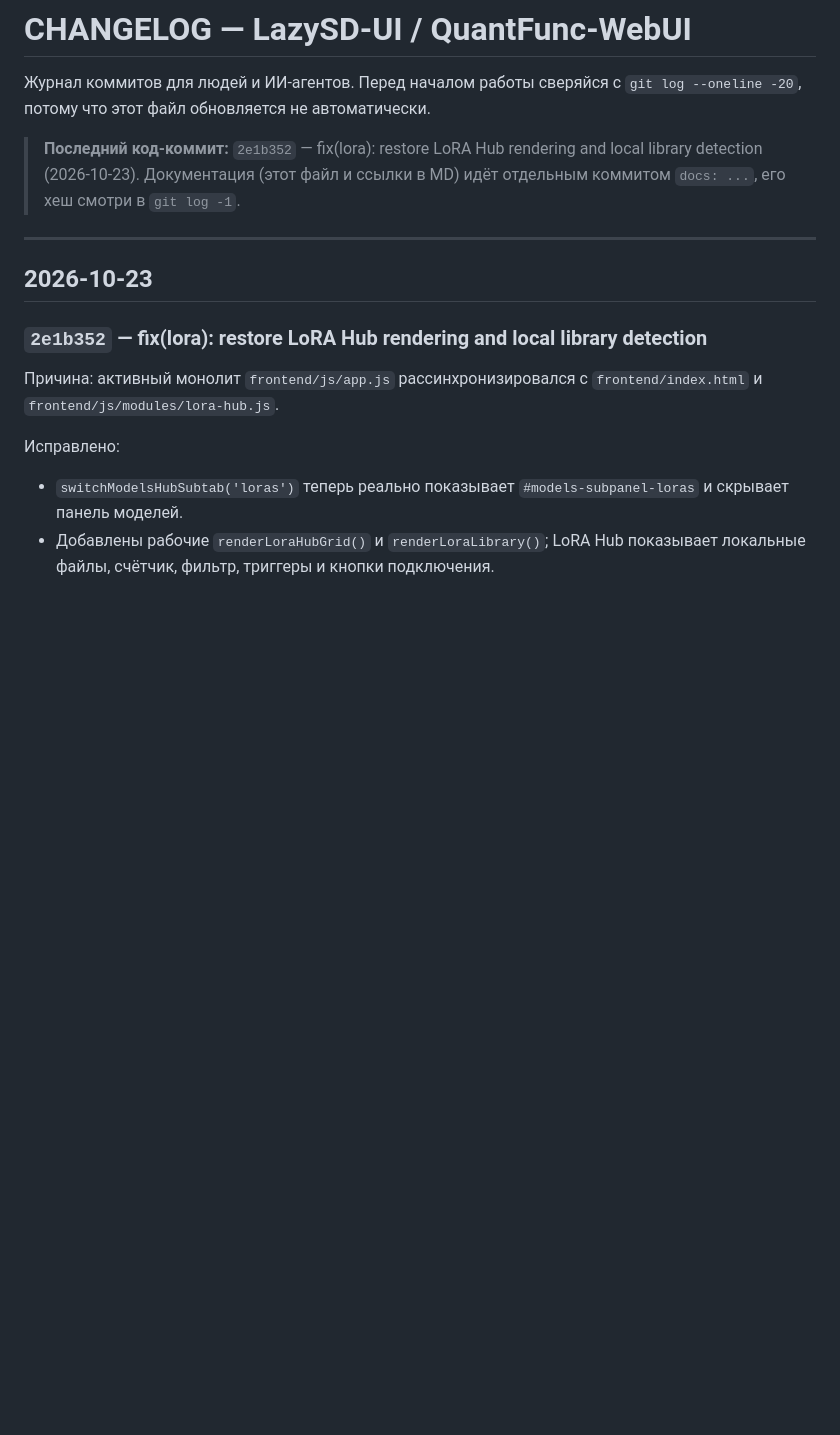
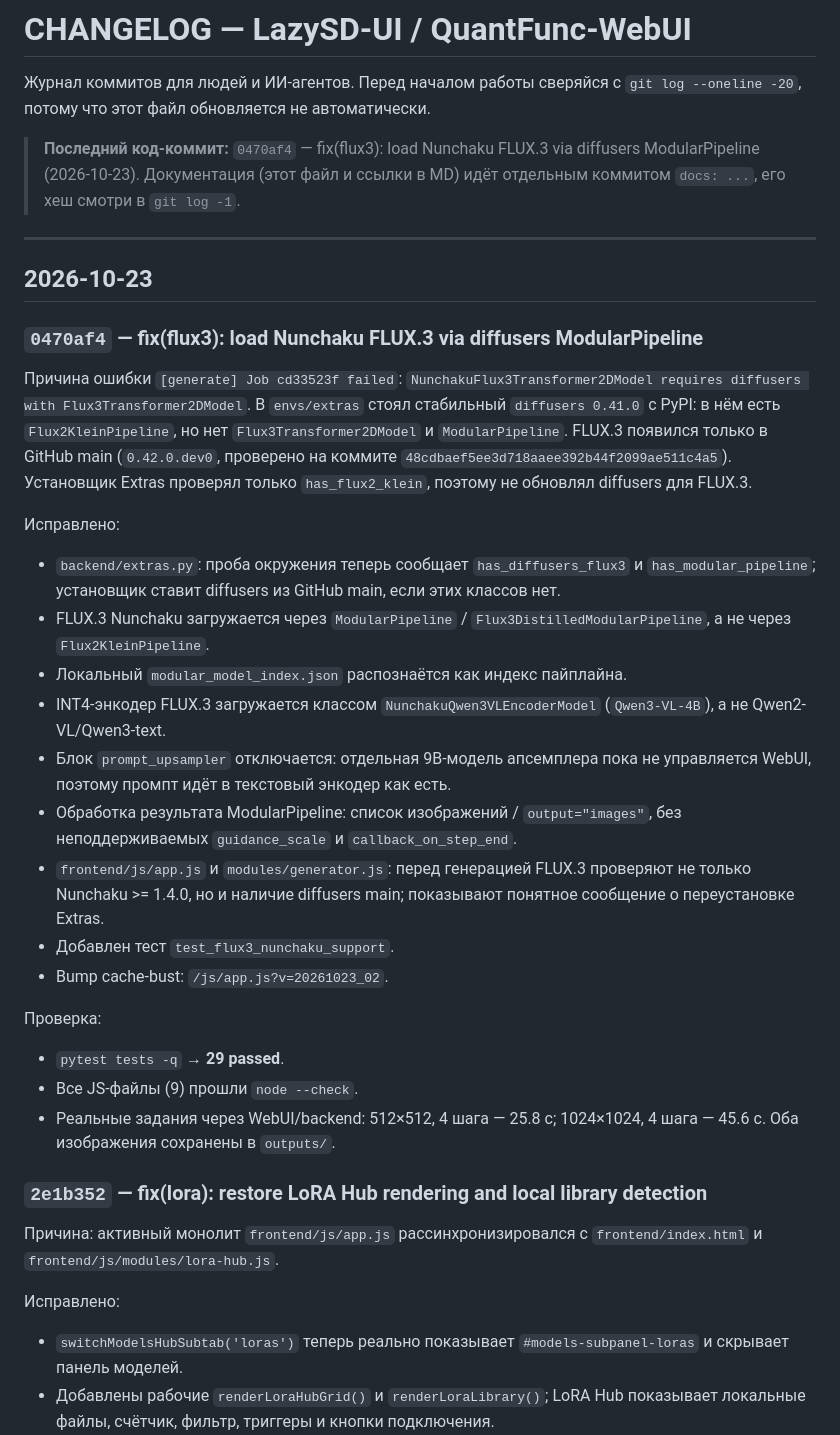
Before and after one commit to nnmgrp/LazySD-UI, a Markdown page: CHANGELOG.md, the part around the change. GitHub-like rendering; blank space fills up the shorter version.

Commit message:
docs: record FLUX.3 diffusers-main modular pipeline fix

```diff
--- a/CHANGELOG.md
+++ b/CHANGELOG.md
@@ -3,12 +3,47 @@
 Журнал коммитов для людей и ИИ-агентов. Перед началом работы сверяйся с
 `git log --oneline -20`, потому что этот файл обновляется не автоматически.
 
-> **Последний код-коммит:** `2e1b352` — fix(lora): restore LoRA Hub rendering and local library detection (2026-10-23).
+> **Последний код-коммит:** `0470af4` — fix(flux3): load Nunchaku FLUX.3 via diffusers ModularPipeline (2026-10-23).
 > Документация (этот файл и ссылки в MD) идёт отдельным коммитом `docs: ...`, его хеш смотри в `git log -1`.
 
 ---
 
 ## 2026-10-23
+
+### `0470af4` — fix(flux3): load Nunchaku FLUX.3 via diffusers ModularPipeline
+
+Причина ошибки `[generate] Job cd33523f failed`:
+`NunchakuFlux3Transformer2DModel requires diffusers with Flux3Transformer2DModel`.
+В `envs/extras` стоял стабильный `diffusers 0.41.0` с PyPI: в нём есть
+`Flux2KleinPipeline`, но нет `Flux3Transformer2DModel` и `ModularPipeline`.
+FLUX.3 появился только в GitHub main (`0.42.0.dev0`, проверено на коммите
+`48cdbaef5ee3d718aaee392b44f2099ae511c4a5`). Установщик Extras проверял только
+`has_flux2_klein`, поэтому не обновлял diffusers для FLUX.3.
+
+Исправлено:
+- `backend/extras.py`: проба окружения теперь сообщает `has_diffusers_flux3` и
+  `has_modular_pipeline`; установщик ставит diffusers из GitHub main, если этих
+  классов нет.
+- FLUX.3 Nunchaku загружается через `ModularPipeline` / `Flux3DistilledModularPipeline`,
+  а не через `Flux2KleinPipeline`.
+- Локальный `modular_model_index.json` распознаётся как индекс пайплайна.
+- INT4-энкодер FLUX.3 загружается классом `NunchakuQwen3VLEncoderModel`
+  (`Qwen3-VL-4B`), а не Qwen2-VL/Qwen3-text.
+- Блок `prompt_upsampler` отключается: отдельная 9B-модель апсемплера пока не
+  управляется WebUI, поэтому промпт идёт в текстовый энкодер как есть.
+- Обработка результата ModularPipeline: список изображений / `output="images"`,
+  без неподдерживаемых `guidance_scale` и `callback_on_step_end`.
+- `frontend/js/app.js` и `modules/generator.js`: перед генерацией FLUX.3
+  проверяют не только Nunchaku >= 1.4.0, но и наличие diffusers main; показывают
+  понятное сообщение о переустановке Extras.
+- Добавлен тест `test_flux3_nunchaku_support`.
+- Bump cache-bust: `/js/app.js?v=20261023_02`.
+
+Проверка:
+- `pytest tests -q` → **29 passed**.
+- Все JS-файлы (9) прошли `node --check`.
+- Реальные задания через WebUI/backend: 512×512, 4 шага — 25.8 с;
+  1024×1024, 4 шага — 45.6 с. Оба изображения сохранены в `outputs/`.
 
 ### `2e1b352` — fix(lora): restore LoRA Hub rendering and local library detection
 
```
Also changed, not shown: AGENT_HANDOFF.md (+16 -4 lines).
